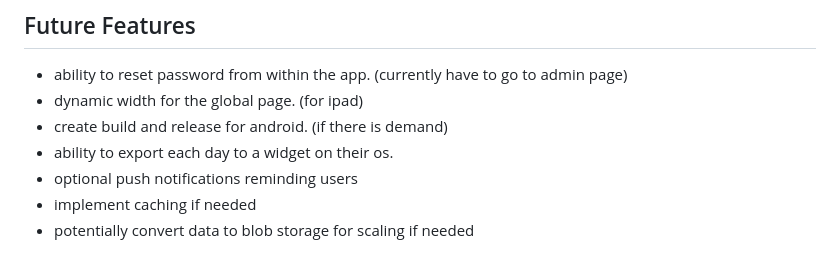
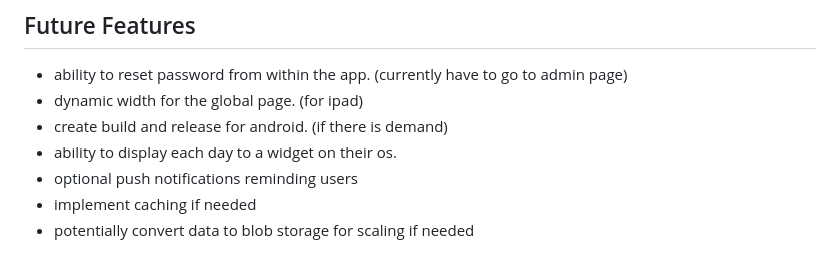
Before and after one commit to Shelrothman/grapes_mobile, a Markdown page: README.md, the part around the change. Rendered like a GitHub page.

```diff
--- a/README.md
+++ b/README.md
@@ -99,7 +99,7 @@ Learn more about what's behind GRAPES© and how it can help you:
 - ability to reset password from within the app. (currently have to go to admin page)
 - dynamic width for the global page. (for ipad)
 - create build and release for android. (if there is demand)
-- ability to export each day to a widget on their os.
+- ability to display each day to a widget on their os.
 - optional push notifications reminding users
 - implement caching if needed
 - potentially convert data to blob storage for scaling if needed
```
